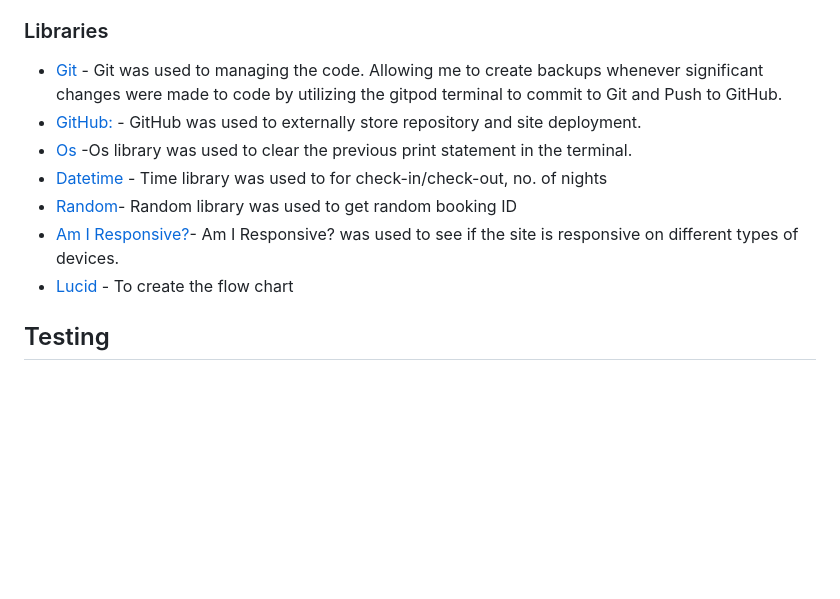
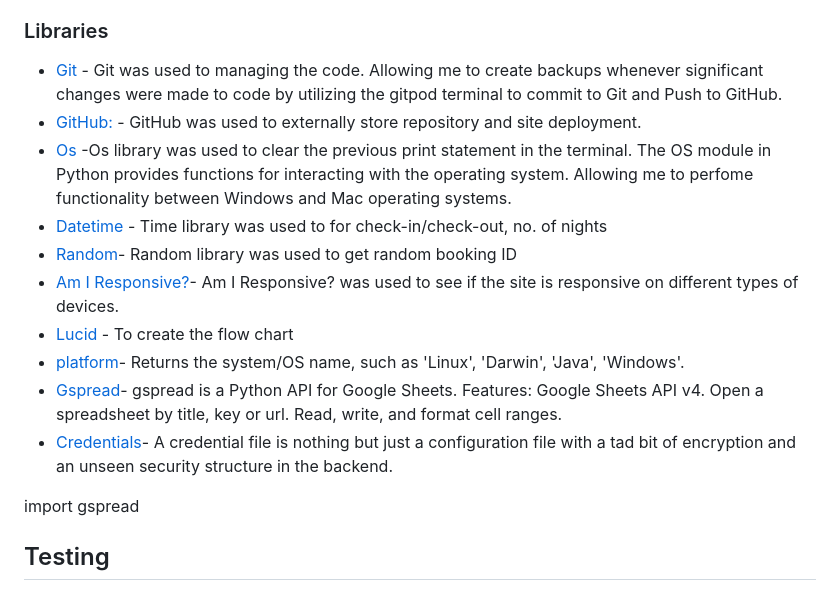
Before and after one commit to hammad25/the-boutique-hotel, a Markdown page: README.md, the part around the change printed below. Drawn GitHub-style; blank space fills up the shorter version.

```diff
--- a/README.md
+++ b/README.md
@@ -75,11 +75,18 @@ In this project I have created a hotel bookings management system that links to
   ### Libraries
   * [Git](https://git-scm.com/) - Git was used to managing the code. Allowing me to create backups whenever significant changes were made to code by utilizing the gitpod terminal to commit to Git and Push to GitHub.
   * [GitHub:](https://github.com/) - GitHub was used to externally store repository and site deployment.
-  * [Os](https://docs.python.org/3/library/os.html "Link to os homepage") -Os library was used to clear the previous print statement in the terminal.
+  * [Os](https://docs.python.org/3/library/os.html "Link to os homepage") -Os library was used to clear the previous print statement in the terminal. The OS module in Python provides functions for interacting with the operating system. Allowing me to perfome functionality between Windows and Mac operating systems.
   * [Datetime](https://docs.python.org/3/library/datetime.html "Link to time homepage") - Time library was used to for check-in/check-out, no. of nights
   * [Random](https://www.programiz.com/python-programming/modules/random "Link to random homepage")- Random library was used to get random booking ID
   * [Am I Responsive?](http://ami.responsivedesign.is/# "Link to Am I Responsive Homepage")- Am I Responsive? was used to see if the site is responsive on different types of devices.
-  * [Lucid](https://www.lucidchart.com/) - To create the flow chart
+  * [Lucid](https://www.lucidchart.com/ "Link to Lucid") - To create the flow chart
+  * [platform](https://docs.python.org/3/library/platform.html "Link to platform")- Returns the system/OS name, such as 'Linux', 'Darwin', 'Java', 'Windows'.
+  * [Gspread](https://docs.gspread.org/en/latest/ "Link to gspread")-  gspread is a Python API for Google Sheets. Features: Google Sheets API v4. Open a spreadsheet by title, key or url. Read, write, and format cell ranges.
+  * [Credentials](https://www.manageengine.com/products/asset-explorer/help/scanning_it_assets/credential_library.html "Link to creds")-  A credential file is nothing but just a configuration file with a tad bit of encryption and an unseen security structure in the backend.
+
+
+
+import gspread
 
 ## Testing
 ### test cases
```
Also changed, not shown: other parts of README.md (+15 -0 lines), assets/readme-files/Fixed-all-errors.png (added), assets/readme-files/error-comparison-code.png (added), assets/readme-files/error-comparison-fixed.png (added), assets/readme-files/error-comparison.png (added), assets/readme-files/error-line-to-long.png (added), 1 other file.
